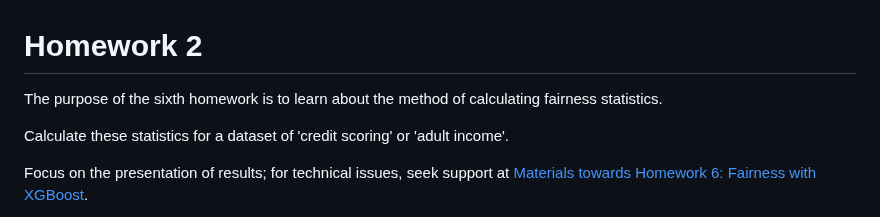
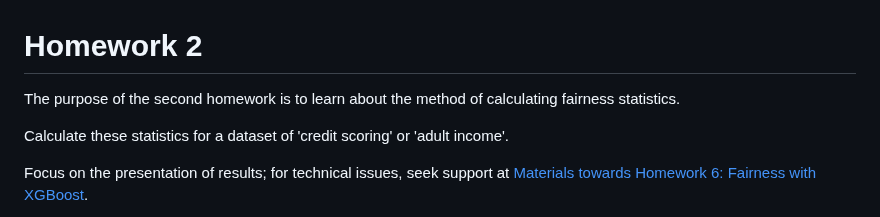
Before and after one commit to mim-uw/eXplainableMachineLearning-2024, a Markdown page: Homeworks/HW2/README.md, the part around the change. Drawn GitHub-style.

```diff
--- a/Homeworks/HW2/README.md
+++ b/Homeworks/HW2/README.md
@@ -1,6 +1,6 @@
 # Homework 2
 
-The purpose of the sixth homework is to learn about the method of calculating fairness statistics.
+The purpose of the second homework is to learn about the method of calculating fairness statistics.
 
 Calculate these statistics for a dataset of 'credit scoring' or 'adult income'.
 
```
